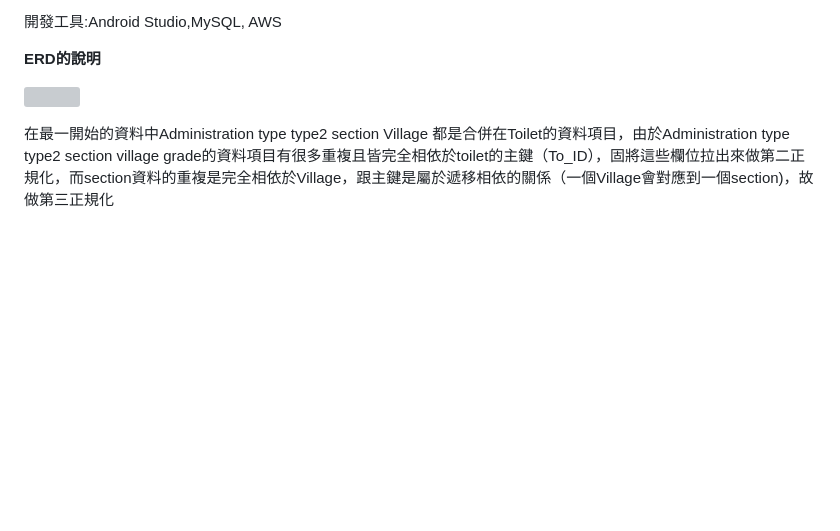
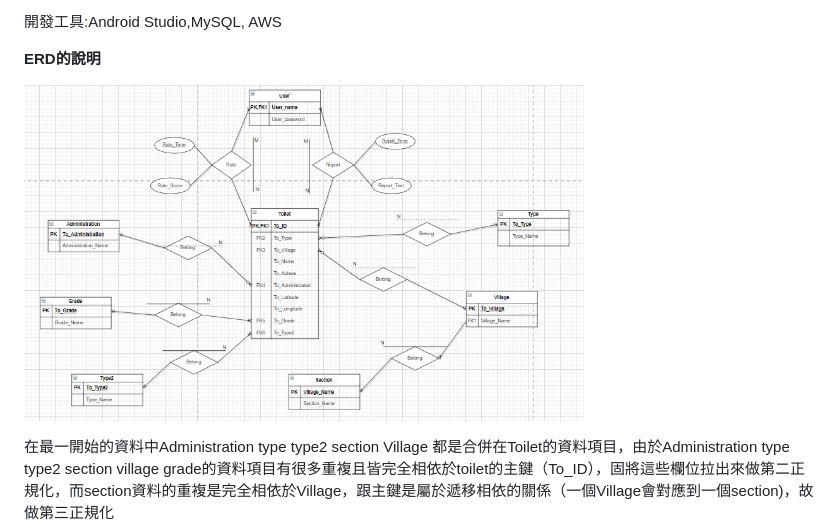
Before and after one commit to Jie0117/TPE_WC, a Markdown page: readme.md, the part around the change. Rendered like a GitHub page; blank space fills up the shorter version; grey boxes are pictures that could not be loaded.

```diff
--- a/readme.md
+++ b/readme.md
@@ -37,7 +37,7 @@
 
 **ERD的說明**
 
-![](Aspose.Words.d64ce0d0-2000-4d29-b308-4597e9a21725.001.jpeg)
+![](https://github.com/Jie0117/TPE_WC/blob/main/img/Aspose.Words.d64ce0d0-2000-4d29-b308-4597e9a21725.001.jpeg)
 
 在最一開始的資料中Administration type type2  section Village 都是合併在Toilet的資料項目，由於Administration type type2 section village grade的資料項目有很多重複且皆完全相依於toilet的主鍵（To\_ID），固將這些欄位拉出來做第二正規化，而section資料的重複是完全相依於Village，跟主鍵是屬於遞移相依的關係（一個Village會對應到一個section)，故做第三正規化
 
```
